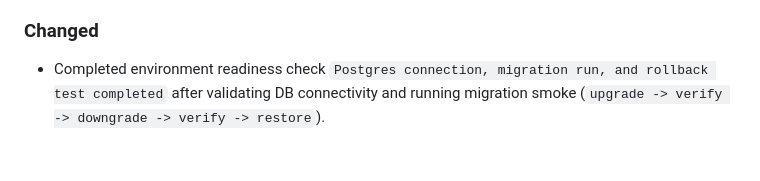
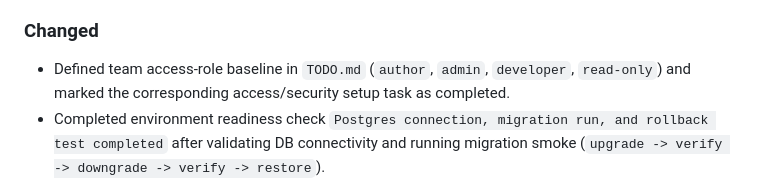
Before and after one commit to trodem/personal_ai_assistant, a Markdown page: CHANGELOG.md, the part around the change. Rendered like a GitHub page; blank space fills up the shorter version.

```diff
--- a/CHANGELOG.md
+++ b/CHANGELOG.md
@@ -48,6 +48,7 @@ Format inspired by Keep a Changelog and Semantic Versioning principles.
 - Baseline `.env.example` with Supabase/OpenAI/Stripe and runtime configuration placeholders for local bootstrap.
 
 ### Changed
+- Defined team access-role baseline in `TODO.md` (`author`, `admin`, `developer`, `read-only`) and marked the corresponding access/security setup task as completed.
 - Completed environment readiness check `Postgres connection, migration run, and rollback test completed` after validating DB connectivity and running migration smoke (`upgrade -> verify -> downgrade -> verify -> restore`).
 - Completed environment readiness check `Object storage upload/download test completed` after running `scripts/storage-upload-download-smoke.ps1` successfully.
 - Re-validated OpenAI API key with a minimal live API call via `scripts/openai-account-check.ps1`; marked `OpenAI key validated with a minimal API test call` as completed in `TODO.md`.
```
Also changed, not shown: TODO.md (+5 -1 lines).
